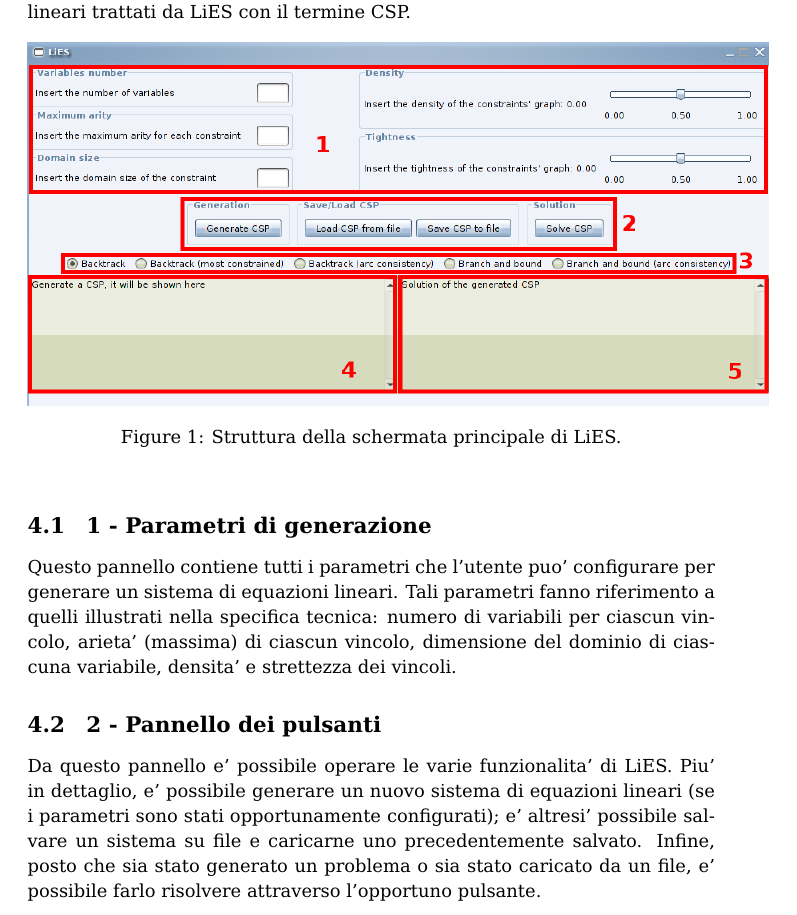
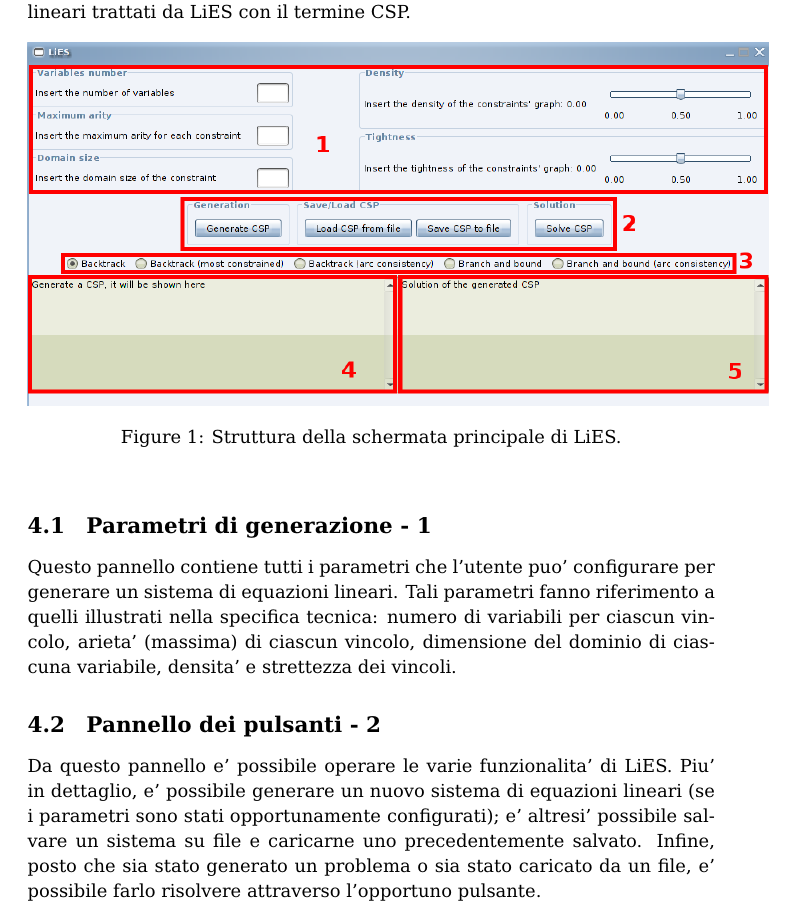
Before and after one commit to mziccard/LiES, a LaTeX document (docs/user-guide.tex): part of page 4 of 8, cut so that both start at the same text. Compiled offline with pdfLaTeX.

Commit message:
fixed minor point in UG

```diff
--- a/docs/user-guide.tex
+++ b/docs/user-guide.tex
@@ -224,11 +224,11 @@ La schermata principale di LiES e' riportata in Figura~\ref{fig:struttura}. I nu
 	\label{fig:struttura}
 \end{figure}
 
-\subsection{1 - Parametri di generazione}
+\subsection{Parametri di generazione - 1}
 
 Questo pannello contiene tutti i parametri che l'utente puo' configurare per generare un sistema di equazioni lineari. Tali parametri fanno riferimento a quelli illustrati nella specifica tecnica: numero di variabili per ciascun vincolo, arieta' (massima) di ciascun vincolo, dimensione del dominio di ciascuna variabile, densita' e strettezza dei vincoli.
 
-\subsection{2 - Pannello dei pulsanti}
+\subsection{Pannello dei pulsanti - 2}
 
 Da questo pannello e' possibile operare le varie funzionalita' di LiES. Piu' in dettaglio, e' possibile generare un nuovo sistema di equazioni lineari (se i parametri sono stati opportunamente configurati); e' altresi' possibile salvare un sistema su file e caricarne uno precedentemente salvato. Infine, posto che sia stato generato un problema o sia stato caricato da un file, e' possibile farlo risolvere attraverso l'opportuno pulsante.
 
```
Also changed, not shown: docs/user-guide.tex (6 more changed lines).
